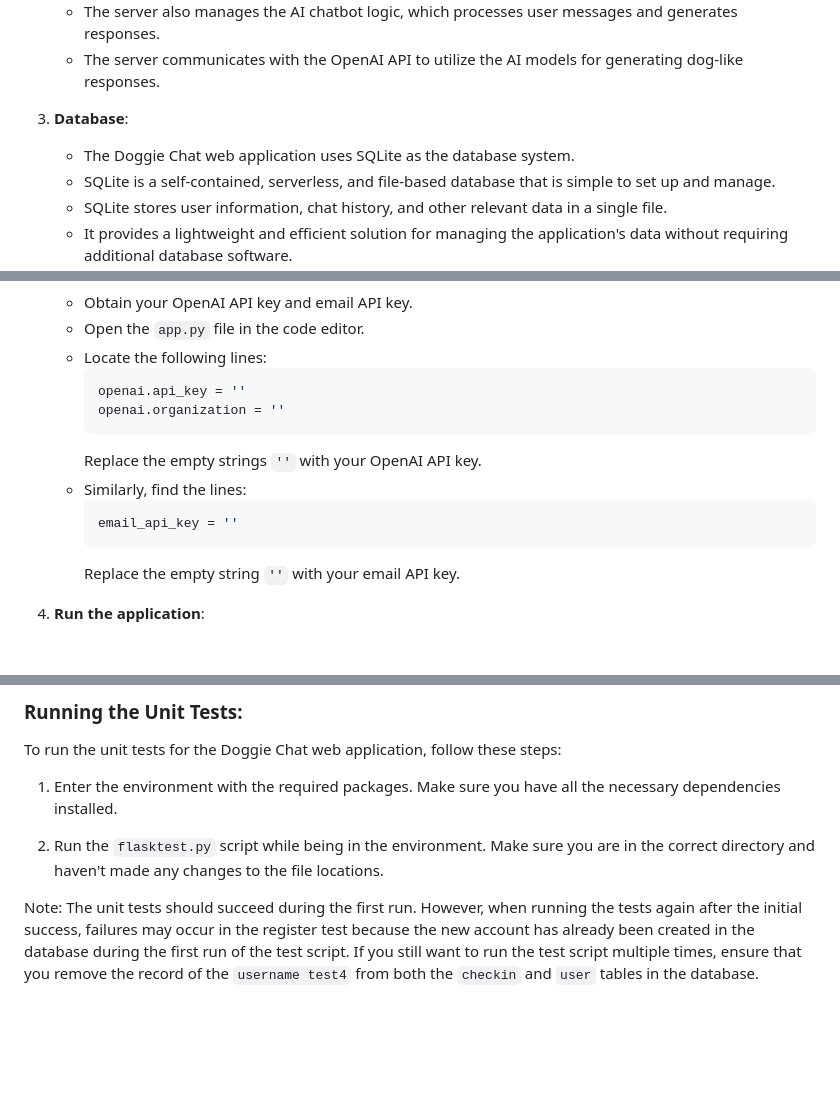
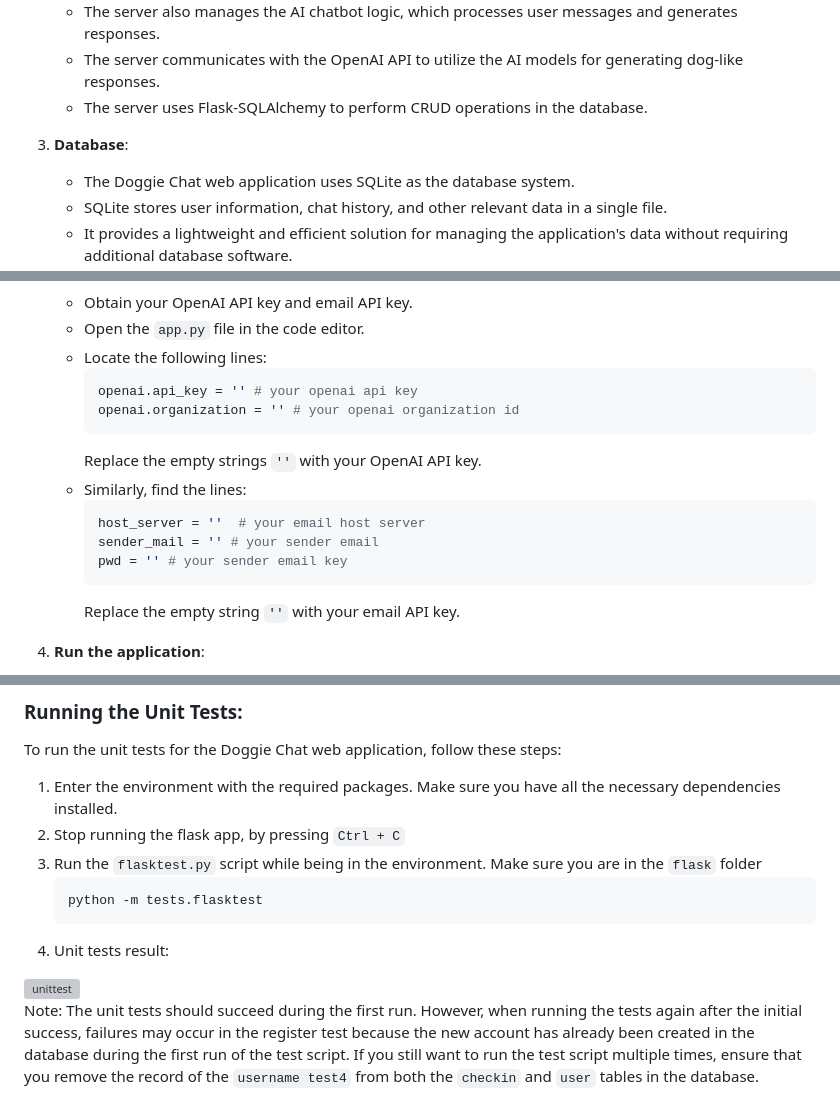
Before and after one commit to Doggie-Chat/DoggieChat, a Markdown page: README.md, 3 parts joined by grey strips. Rendered like a GitHub page; blank space fills up the shorter version; grey boxes are pictures that could not be loaded.

````diff
--- a/README.md
+++ b/README.md
@@ -59,9 +73,9 @@ The Doggie Chat web application follows a client-server architecture, with a sim
    - It handles user registration, login, password reset, and other user-related functionalities.
    - The server also manages the AI chatbot logic, which processes user messages and generates responses.
    - The server communicates with the OpenAI API to utilize the AI models for generating dog-like responses.
+   - The server uses Flask-SQLAlchemy to perform CRUD operations in the database.
 
 3. **Database**:
    - The Doggie Chat web application uses SQLite as the database system.
-   - SQLite is a self-contained, serverless, and file-based database that is simple to set up and manage.
    - SQLite stores user information, chat history, and other relevant data in a single file.
    - It provides a lightweight and efficient solution for managing the application's data without requiring additional database software.
@@ -131,13 +146,15 @@ To launch the Doggie Chat web application locally, follow these steps:
    - Open the `app.py` file in the code editor.
    - Locate the following lines:
      ```python
-     openai.api_key = ''
-     openai.organization = ''
+     openai.api_key = '' # your openai api key
+     openai.organization = '' # your openai organization id
      ```
      Replace the empty strings `''` with your OpenAI API key.
    - Similarly, find the lines:
      ```python
-     email_api_key = ''
+     host_server = ''  # your email host server
+     sender_mail = '' # your sender email
+     pwd = '' # your sender email key
      ```
      Replace the empty string `''` with your email API key.
 
@@ -198,8 +215,16 @@ Unit tests for the Doggie Chat web application cover three main parts: the login
 To run the unit tests for the Doggie Chat web application, follow these steps:
 
 1. Enter the environment with the required packages. Make sure you have all the necessary dependencies installed.
+2. Stop running the flask app, by pressing `Ctrl + C`
+3. Run the `flasktest.py` script while being in the environment. Make sure you are in the `flask` folder
+     ```bash
+     python -m tests.flasktest
+     ```
+ 4. Unit tests result:
+ <img src="https://github.com/Doggie-Chat/DoggieChat/assets/82140642/fa037838-a913-413f-ab6c-ba351d1b134c" alt="unittest" width="60%"/>
 
-2. Run the `flasktest.py` script while being in the environment. Make sure you are in the correct directory and haven't made any changes to the file locations.
+
+
 
 Note: The unit tests should succeed during the first run. However, when running the tests again after the initial success, failures may occur in the register test because the new account has already been created in the database during the first run of the test script. If you still want to run the test script multiple times, ensure that you remove the record of the `username test4` from both the `checkin` and `user` tables in the database.
 
````
Also changed, not shown: other parts of README.md (+24 -6 lines).
